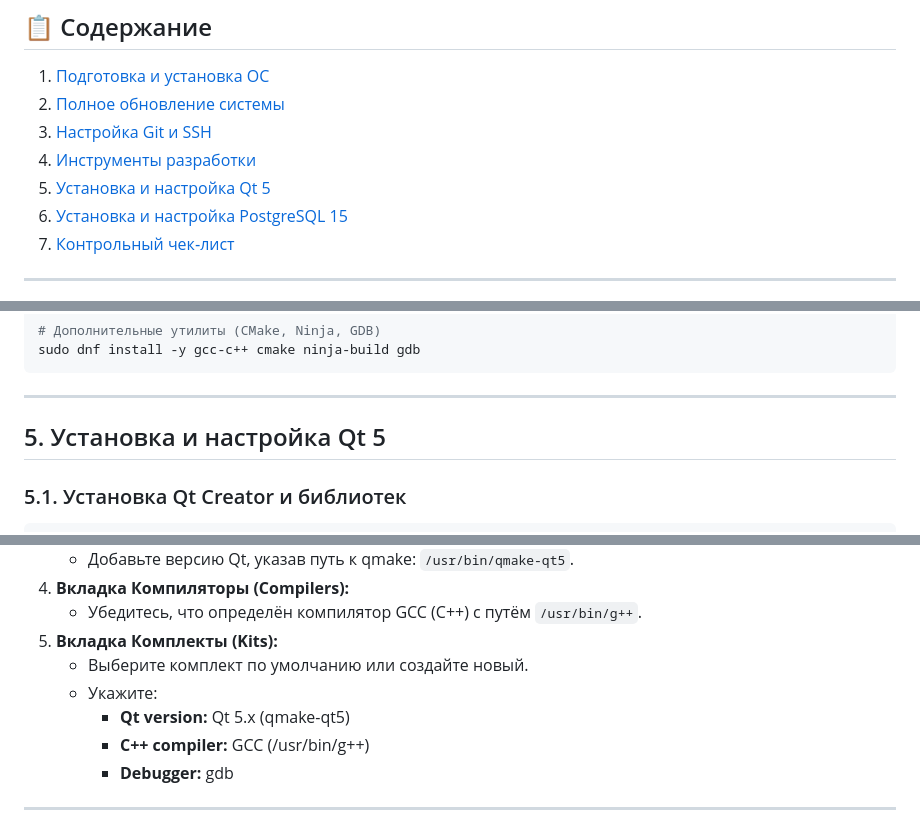
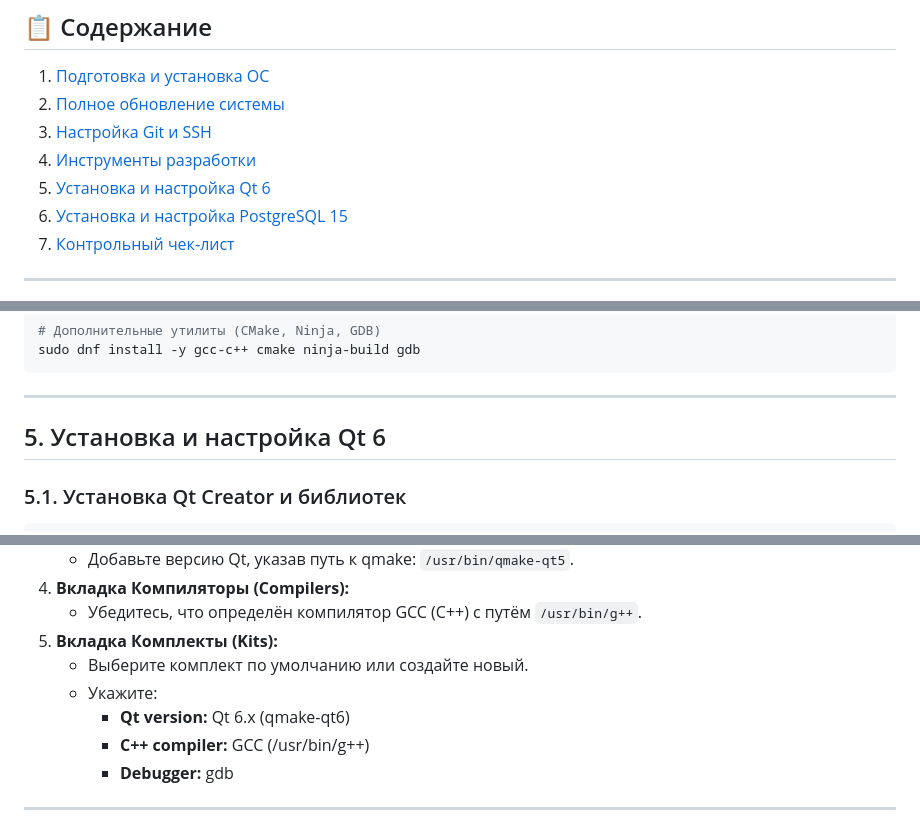
Before and after one commit to Sandro302/portfolio, a Markdown page: RedOS/README.md, 3 parts joined by grey strips. Rendered like a GitHub page.

````diff
--- a/RedOS/README.md
+++ b/RedOS/README.md
@@ -9,7 +9,7 @@
 2. [Полное обновление системы](#2-полное-обновление-системы)
 3. [Настройка Git и SSH](#3-настройка-git-и-ssh)
 4. [Инструменты разработки](#4-инструменты-разработки)
-5. [Установка и настройка Qt 5](#5-установка-и-настройка-qt-5)
+5. [Установка и настройка Qt 6](#5-установка-и-настройка-qt-6)
 6. [Установка и настройка PostgreSQL 15](#6-установка-и-настройка-postgresql-15)
 7. [Контрольный чек‑лист](#7-контрольный-чек‑лист)
 
@@ -119,7 +119,7 @@ sudo dnf install -y gcc-c++ cmake ninja-build gdb
 
 ---
 
-## 5. Установка и настройка Qt 5
+## 5. Установка и настройка Qt 6
 
 ### 5.1. Установка Qt Creator и библиотек
 ```bash
@@ -144,7 +144,7 @@ sudo dnf install -y qt-creator libdrm \
 5. **Вкладка Комплекты (Kits):**
     *   Выберите комплект по умолчанию или создайте новый.
     *   Укажите:
-        *   **Qt version:** Qt 5.x (qmake-qt5)
+        *   **Qt version:** Qt 6.x (qmake-qt6)
         *   **C++ compiler:** GCC (/usr/bin/g++)
         *   **Debugger:** gdb
 
````
